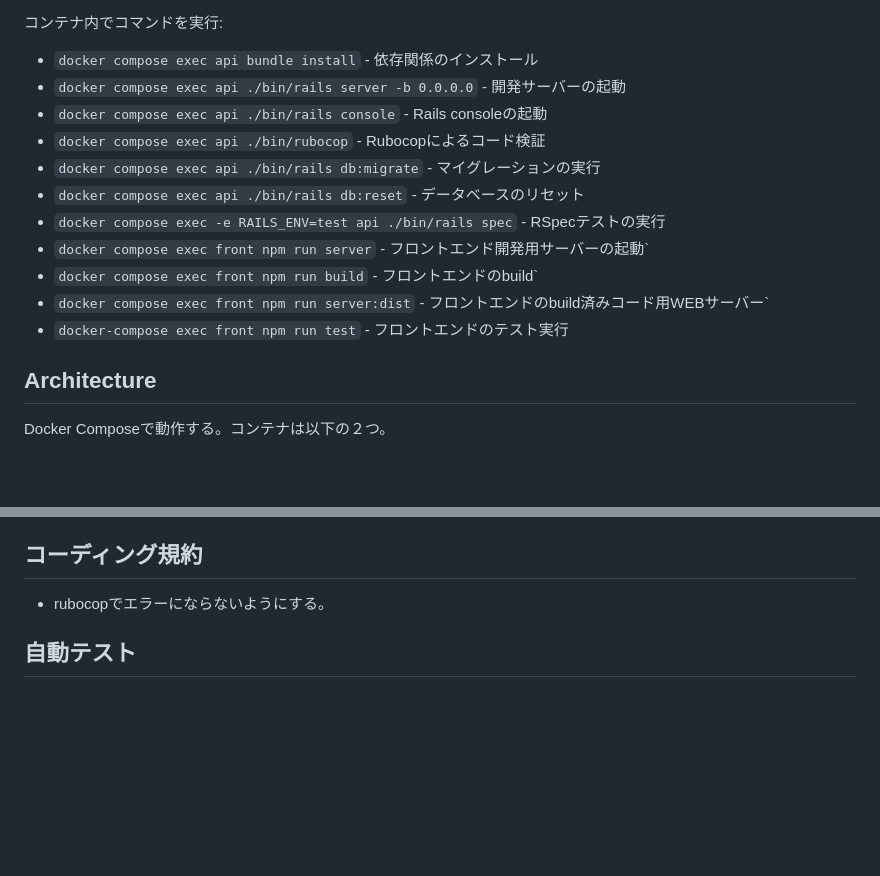
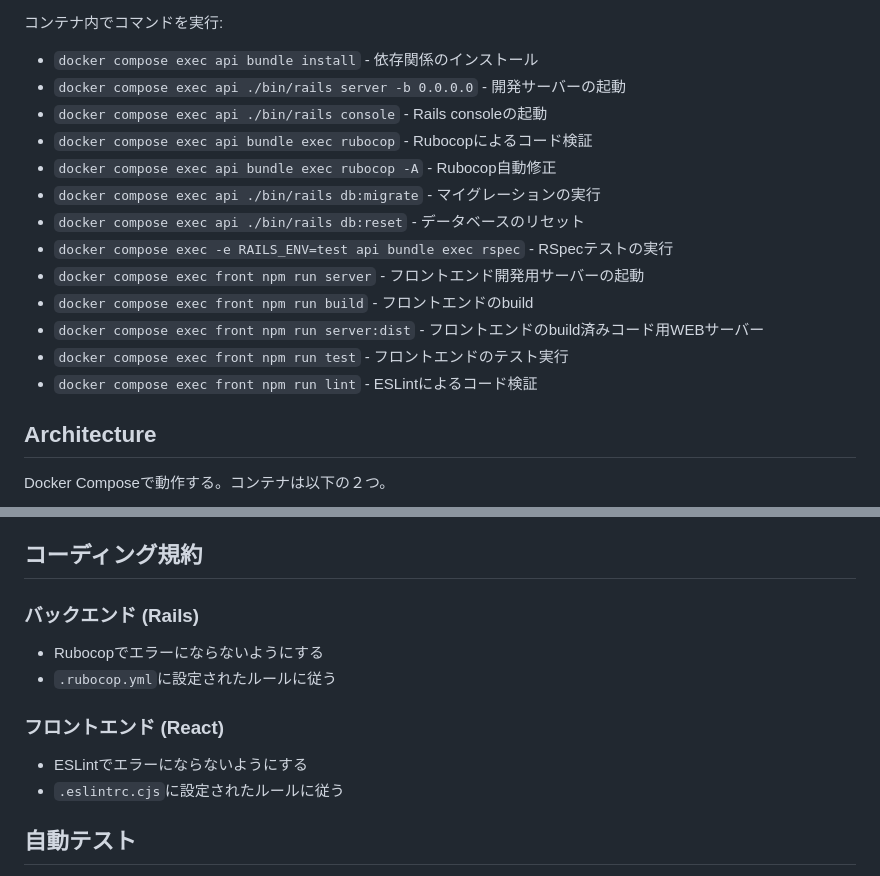
Before and after one commit to kaznum/REACT-RAILS-TODO-APP-by-claudecode, a Markdown page: CLAUDE.md, 2 parts joined by grey strips. Rendered like a GitHub page; blank space fills up the shorter version.

Commit message:
Update CLAUDE.md with linting commands
- Add Rubocop and ESLint commands to development commands
- Update coding standards section with both backend and frontend rules
- Fix command formats for consistency

🤖 Generated with [Claude Code](https://claude.com/claude-code)

Co-Authored-By: Claude <noreply@anthropic.com>

```diff
--- a/CLAUDE.md
+++ b/CLAUDE.md
@@ -16,14 +16,16 @@ Railsのアプリケーションプロジェクトで、TODOの追加、編集
 - `docker compose exec api bundle install` - 依存関係のインストール
 - `docker compose exec api ./bin/rails server -b 0.0.0.0` - 開発サーバーの起動
 - `docker compose exec api ./bin/rails console` - Rails consoleの起動
-- `docker compose exec api ./bin/rubocop` - Rubocopによるコード検証
+- `docker compose exec api bundle exec rubocop` - Rubocopによるコード検証
+- `docker compose exec api bundle exec rubocop -A` - Rubocop自動修正
 - `docker compose exec api ./bin/rails db:migrate` - マイグレーションの実行
 - `docker compose exec api ./bin/rails db:reset` - データベースのリセット
-- `docker compose exec -e RAILS_ENV=test api ./bin/rails spec` - RSpecテストの実行
-- `docker compose exec front npm run server` - フロントエンド開発用サーバーの起動`
-- `docker compose exec front npm run build` - フロントエンドのbuild`
-- `docker compose exec front npm run server:dist` - フロントエンドのbuild済みコード用WEBサーバー`
-- `docker-compose exec front npm run test` - フロントエンドのテスト実行
+- `docker compose exec -e RAILS_ENV=test api bundle exec rspec` - RSpecテストの実行
+- `docker compose exec front npm run server` - フロントエンド開発用サーバーの起動
+- `docker compose exec front npm run build` - フロントエンドのbuild
+- `docker compose exec front npm run server:dist` - フロントエンドのbuild済みコード用WEBサーバー
+- `docker compose exec front npm run test` - フロントエンドのテスト実行
+- `docker compose exec front npm run lint` - ESLintによるコード検証
 
 ## Architecture
 
@@ -105,7 +107,13 @@ docker-compose up -d
 
 ## コーディング規約
 
-- rubocopでエラーにならないようにする。
+### バックエンド (Rails)
+- Rubocopでエラーにならないようにする
+- `.rubocop.yml`に設定されたルールに従う
+
+### フロントエンド (React)
+- ESLintでエラーにならないようにする
+- `.eslintrc.cjs`に設定されたルールに従う
 
 ## 自動テスト
 
```
